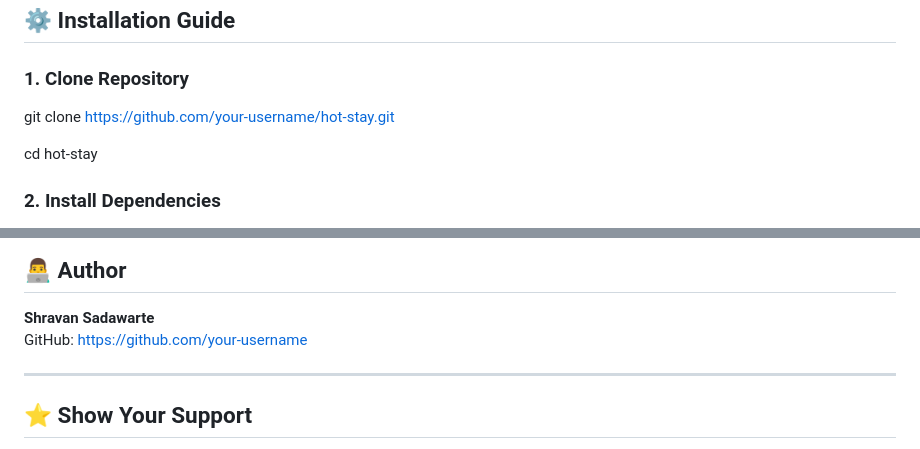
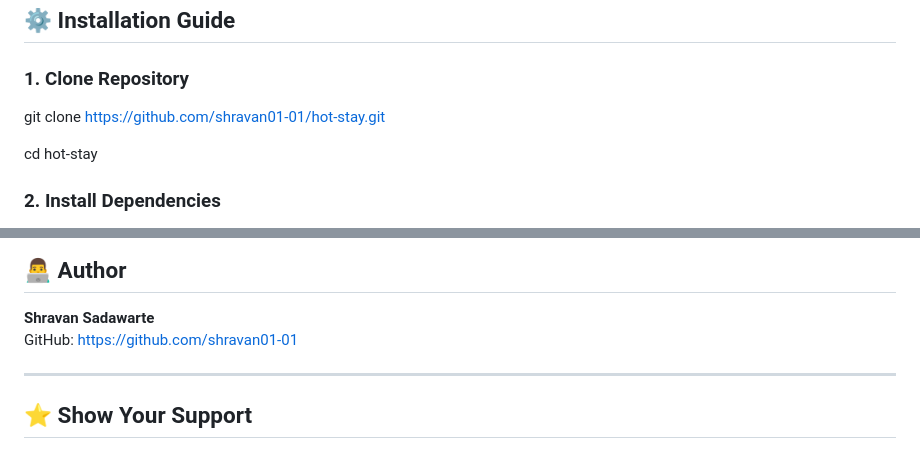
Before and after one commit to shravan01-01/Hot-Stay, a Markdown page: README.md, 2 parts joined by grey strips. Drawn GitHub-style.

```diff
--- a/README.md
+++ b/README.md
@@ -98,7 +98,7 @@ Hot-Stay/
 
 ### 1. Clone Repository
 
-git clone https://github.com/your-username/hot-stay.git
+git clone https://github.com/shravan01-01/hot-stay.git
 
 cd hot-stay
 
@@ -185,7 +185,7 @@ This project is licensed under the MIT License.
 ## 👨‍💻 Author
 
 **Shravan Sadawarte**
-GitHub: https://github.com/your-username
+GitHub: https://github.com/shravan01-01
 
 ---
 
```
